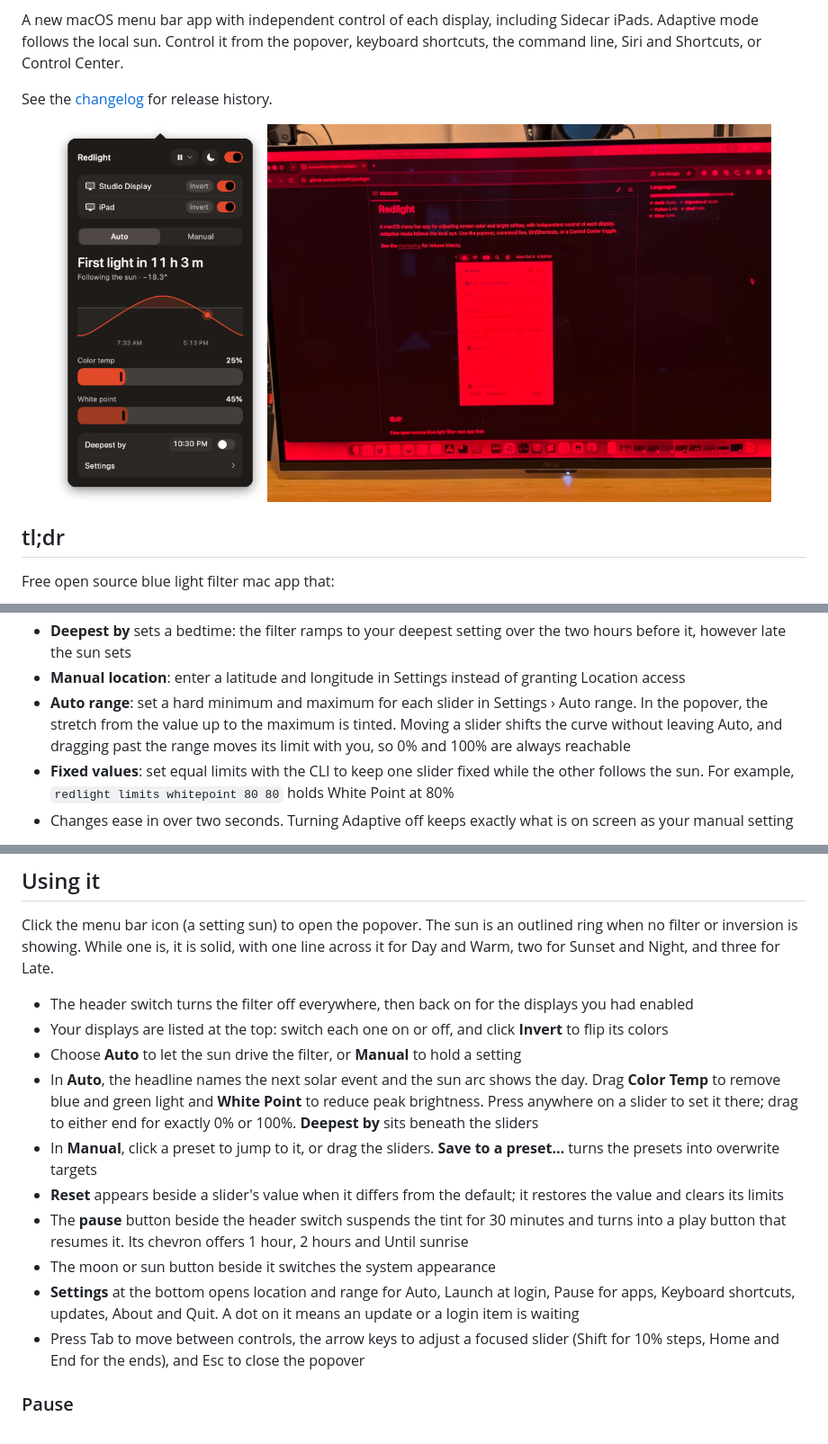
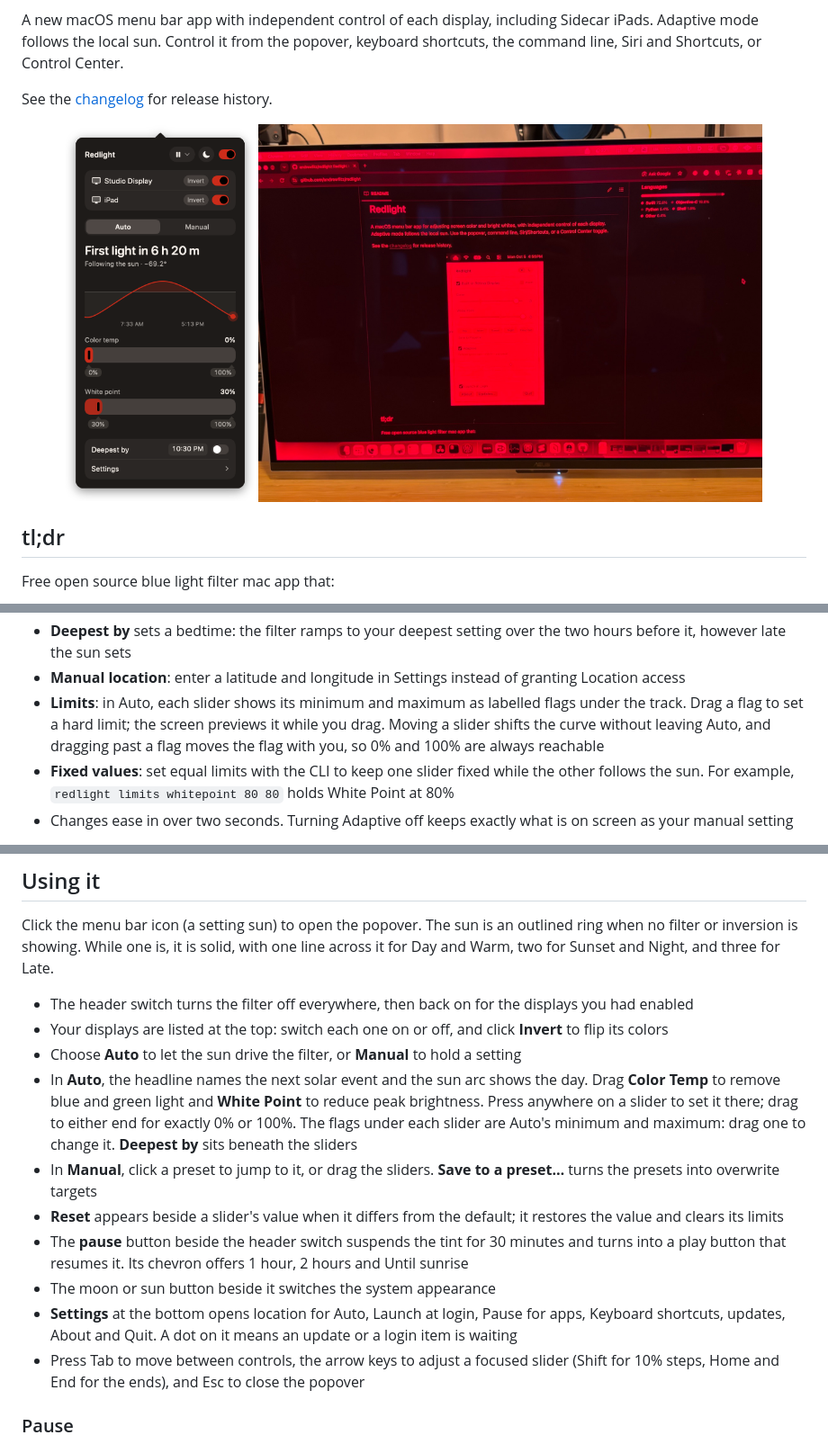
Before and after one commit to andrewfitz/redlight, a Markdown page: README.md, 3 parts joined by grey strips. Shown at 90% size. Rendered like a GitHub page; pictures changed too: screenshots/menubar.png.

```diff
--- a/README.md
+++ b/README.md
@@ -43,7 +43,7 @@ Free open source blue light filter mac app that:
 - The headline names the next solar event, such as “Sunset in 1 h 12 m”
 - **Deepest by** sets a bedtime: the filter ramps to your deepest setting over the two hours before it, however late the sun sets
 - **Manual location**: enter a latitude and longitude in Settings instead of granting Location access
-- **Auto range**: set a hard minimum and maximum for each slider in Settings › Auto range. In the popover, the stretch from the value up to the maximum is tinted. Moving a slider shifts the curve without leaving Auto, and dragging past the range moves its limit with you, so 0% and 100% are always reachable
+- **Limits**: in Auto, each slider shows its minimum and maximum as labelled flags under the track. Drag a flag to set a hard limit; the screen previews it while you drag. Moving a slider shifts the curve without leaving Auto, and dragging past a flag moves the flag with you, so 0% and 100% are always reachable
 - **Fixed values**: set equal limits with the CLI to keep one slider fixed while the other follows the sun. For example, `redlight limits whitepoint 80 80` holds White Point at 80%
 - Changes ease in over two seconds. Turning Adaptive off keeps exactly what is on screen as your manual setting
 
@@ -105,12 +105,12 @@ for Day and Warm, two for Sunset and Night, and three for Late.
 - The header switch turns the filter off everywhere, then back on for the displays you had enabled
 - Your displays are listed at the top: switch each one on or off, and click **Invert** to flip its colors
 - Choose **Auto** to let the sun drive the filter, or **Manual** to hold a setting
-- In **Auto**, the headline names the next solar event and the sun arc shows the day. Drag **Color Temp** to remove blue and green light and **White Point** to reduce peak brightness. Press anywhere on a slider to set it there; drag to either end for exactly 0% or 100%. **Deepest by** sits beneath the sliders
+- In **Auto**, the headline names the next solar event and the sun arc shows the day. Drag **Color Temp** to remove blue and green light and **White Point** to reduce peak brightness. Press anywhere on a slider to set it there; drag to either end for exactly 0% or 100%. The flags under each slider are Auto's minimum and maximum: drag one to change it. **Deepest by** sits beneath the sliders
 - In **Manual**, click a preset to jump to it, or drag the sliders. **Save to a preset…** turns the presets into overwrite targets
 - **Reset** appears beside a slider's value when it differs from the default; it restores the value and clears its limits
 - The **pause** button beside the header switch suspends the tint for 30 minutes and turns into a play button that resumes it. Its chevron offers 1 hour, 2 hours and Until sunrise
 - The moon or sun button beside it switches the system appearance
-- **Settings** at the bottom opens location and range for Auto, Launch at login, Pause for apps, Keyboard shortcuts, updates, About and Quit. A dot on it means an update or a login item is waiting
+- **Settings** at the bottom opens location for Auto, Launch at login, Pause for apps, Keyboard shortcuts, updates, About and Quit. A dot on it means an update or a login item is waiting
 - Press Tab to move between controls, the arrow keys to adjust a focused slider (Shift for 10% steps, Home and End for the ends), and Esc to close the popover
 
 ### Pause
```
Also changed, not shown: CHANGELOG.md (+1 -1 lines), screenshots/menubar-light.png, 13 other files.
